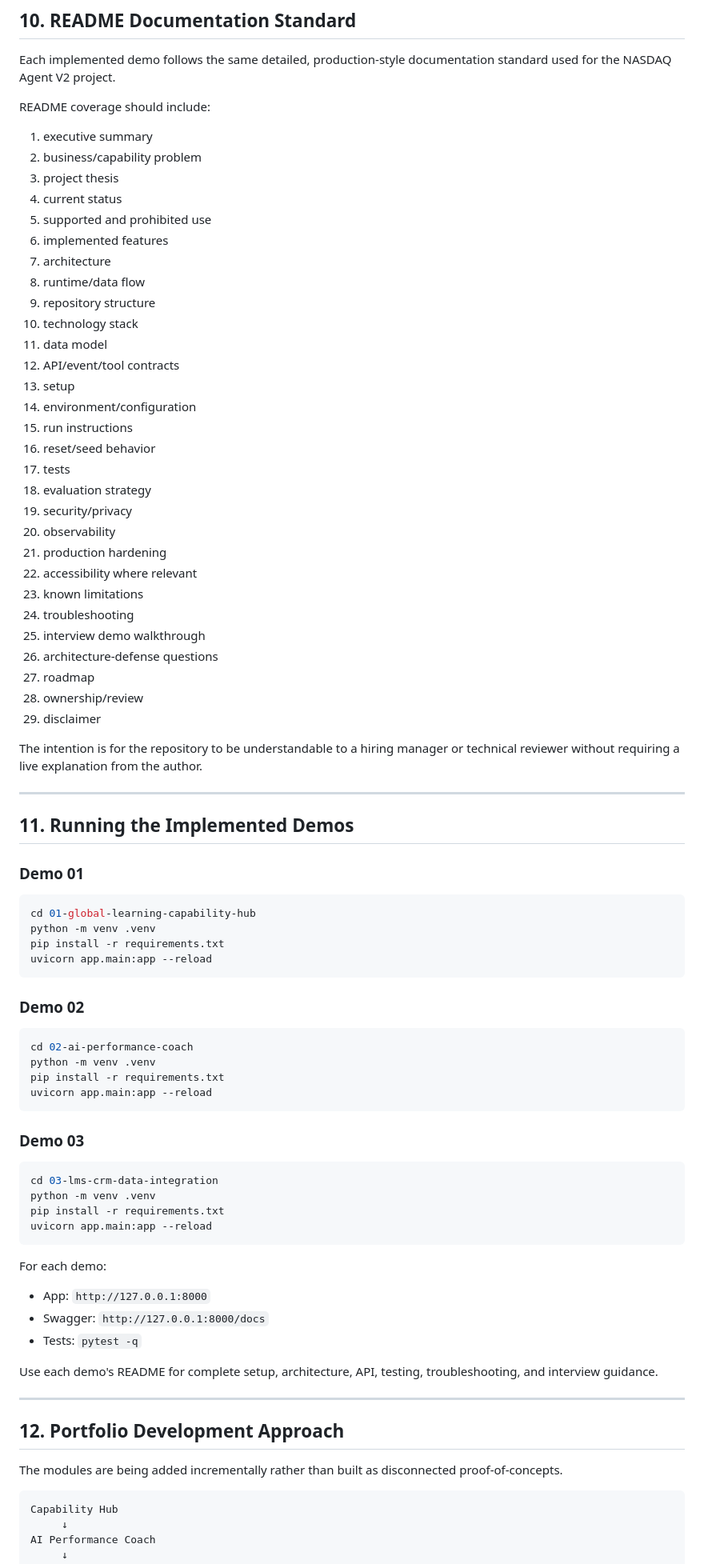
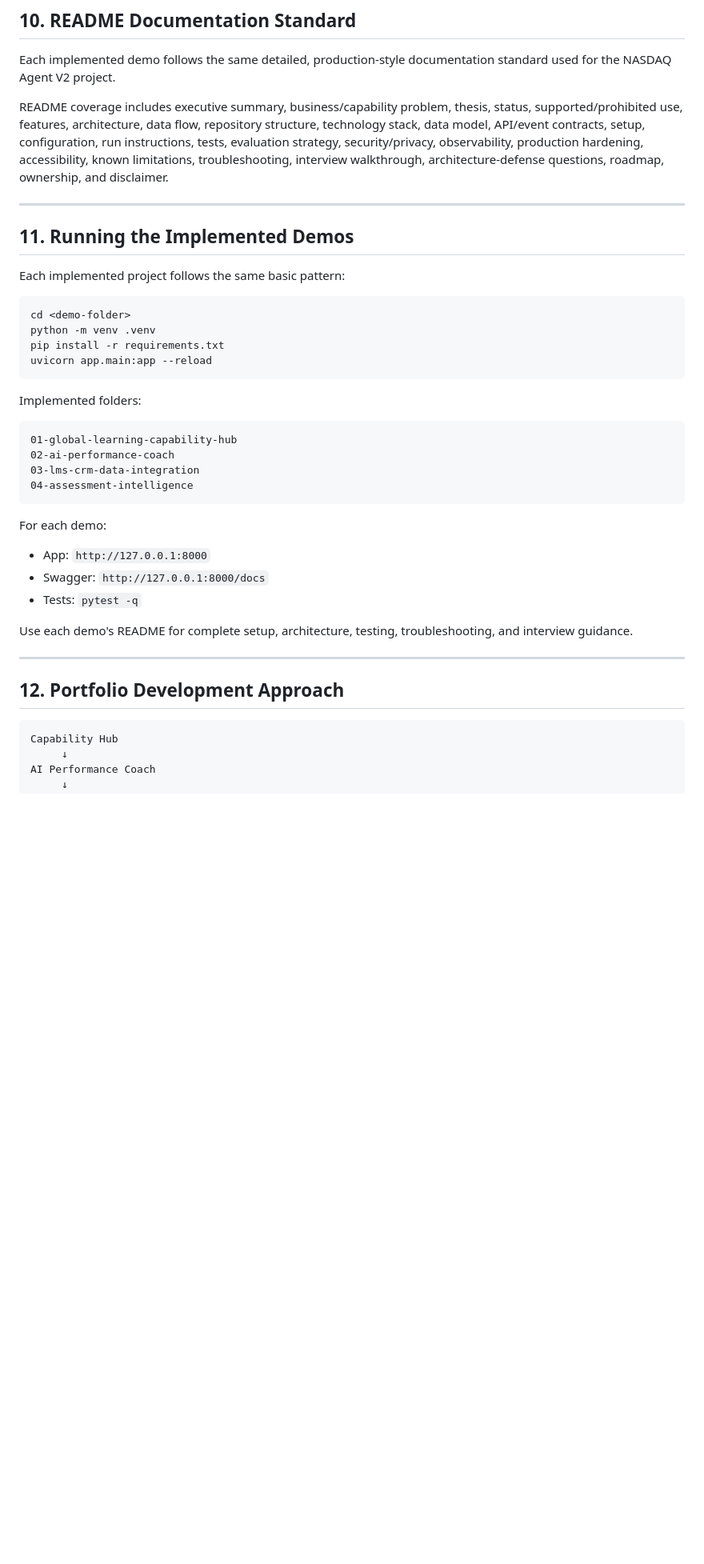
Before and after one commit to JohnCurry28/Jazz-Interview-Portfolio, a Markdown page: README.md, the part around one of its changes. Shown at 80% size. Drawn GitHub-style; blank space fills up the shorter version.

````diff
--- a/README.md
+++ b/README.md
@@ -536,69 +437,28 @@ The goal is to demonstrate that testing and evaluation are part of engineering,
 
 Each implemented demo follows the same detailed, production-style documentation standard used for the NASDAQ Agent V2 project.
 
-README coverage should include:
-
-1. executive summary
-2. business/capability problem
-3. project thesis
-4. current status
-5. supported and prohibited use
-6. implemented features
-7. architecture
-8. runtime/data flow
-9. repository structure
-10. technology stack
-11. data model
-12. API/event/tool contracts
-13. setup
-14. environment/configuration
-15. run instructions
-16. reset/seed behavior
-17. tests
-18. evaluation strategy
-19. security/privacy
-20. observability
-21. production hardening
-22. accessibility where relevant
-23. known limitations
-24. troubleshooting
-25. interview demo walkthrough
-26. architecture-defense questions
-27. roadmap
-28. ownership/review
-29. disclaimer
-
-The intention is for the repository to be understandable to a hiring manager or technical reviewer without requiring a live explanation from the author.
+README coverage includes executive summary, business/capability problem, thesis, status, supported/prohibited use, features, architecture, data flow, repository structure, technology stack, data model, API/event contracts, setup, configuration, run instructions, tests, evaluation strategy, security/privacy, observability, production hardening, accessibility, known limitations, troubleshooting, interview walkthrough, architecture-defense questions, roadmap, ownership, and disclaimer.
 
 ---
 
 ## 11. Running the Implemented Demos
 
-### Demo 01
+Each implemented project follows the same basic pattern:
 
 ```bash
-cd 01-global-learning-capability-hub
+cd <demo-folder>
 python -m venv .venv
 pip install -r requirements.txt
 uvicorn app.main:app --reload
 ```
 
-### Demo 02
+Implemented folders:
 
-```bash
-cd 02-ai-performance-coach
-python -m venv .venv
-pip install -r requirements.txt
-uvicorn app.main:app --reload
-```
-
-### Demo 03
-
-```bash
-cd 03-lms-crm-data-integration
-python -m venv .venv
-pip install -r requirements.txt
-uvicorn app.main:app --reload
+```text
+01-global-learning-capability-hub
+02-ai-performance-coach
+03-lms-crm-data-integration
+04-assessment-intelligence
 ```
 
 For each demo:
@@ -607,13 +467,11 @@ For each demo:
 - Swagger: `http://127.0.0.1:8000/docs`
 - Tests: `pytest -q`
 
-Use each demo's README for complete setup, architecture, API, testing, troubleshooting, and interview guidance.
+Use each demo's README for complete setup, architecture, testing, troubleshooting, and interview guidance.
 
 ---
 
 ## 12. Portfolio Development Approach
-
-The modules are being added incrementally rather than built as disconnected proof-of-concepts.
 
 ```text
 Capability Hub
````
Also changed, not shown: other parts of README.md (+87 -197 lines).
